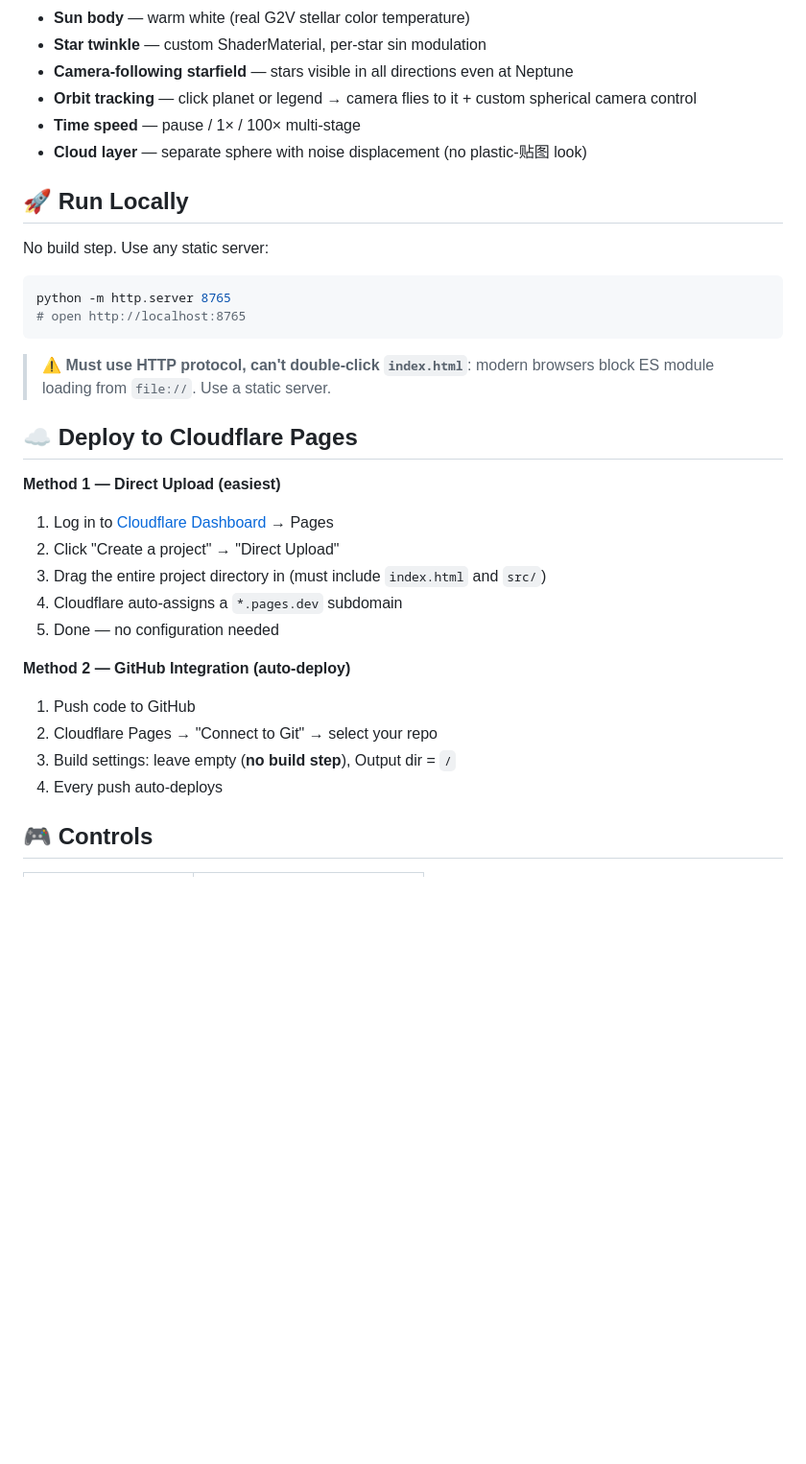
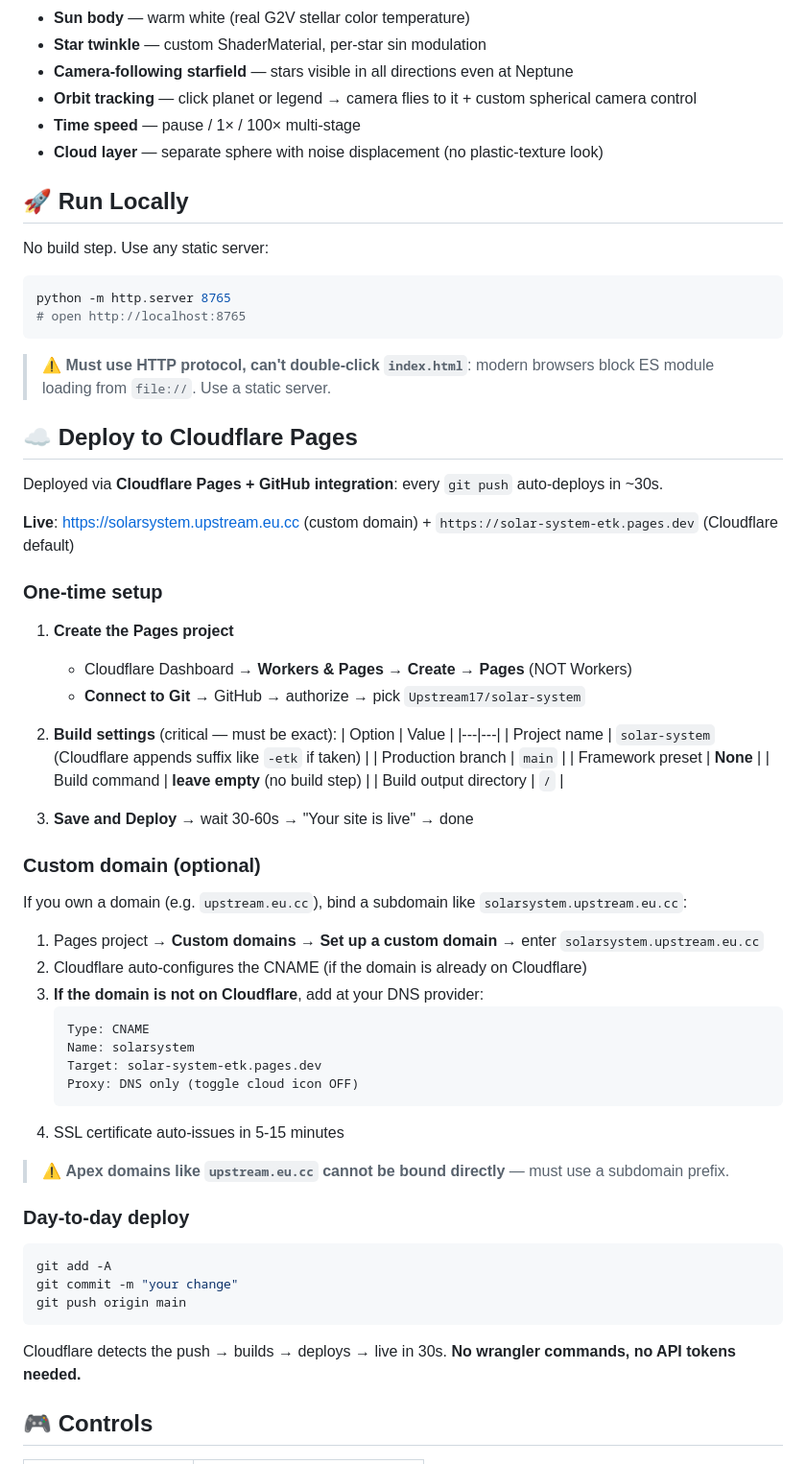
Before and after one commit to Upstream17/solar-system, a Markdown page: README.en.md, the part around the change. Shown at 96% size. GitHub-like rendering; blank space fills up the shorter version.

````diff
--- a/README.en.md
+++ b/README.en.md
@@ -20,7 +20,7 @@ A **Three.js 0.160** based 3D solar system explorer. Pure-frontend single-page a
 - **Camera-following starfield** — stars visible in all directions even at Neptune
 - **Orbit tracking** — click planet or legend → camera flies to it + custom spherical camera control
 - **Time speed** — pause / 1× / 100× multi-stage
-- **Cloud layer** — separate sphere with noise displacement (no plastic-贴图 look)
+- **Cloud layer** — separate sphere with noise displacement (no plastic-texture look)
 
 ## 🚀 Run Locally
 
@@ -35,20 +35,53 @@ python -m http.server 8765
 
 ## ☁️ Deploy to Cloudflare Pages
 
-**Method 1 — Direct Upload (easiest)**
+Deployed via **Cloudflare Pages + GitHub integration**: every `git push` auto-deploys in ~30s.
 
-1. Log in to [Cloudflare Dashboard](https://dash.cloudflare.com/) → Pages
-2. Click "Create a project" → "Direct Upload"
-3. Drag the entire project directory in (must include `index.html` and `src/`)
-4. Cloudflare auto-assigns a `*.pages.dev` subdomain
-5. Done — no configuration needed
+**Live**: [https://solarsystem.upstream.eu.cc](https://solarsystem.upstream.eu.cc) (custom domain) + `https://solar-system-etk.pages.dev` (Cloudflare default)
 
-**Method 2 — GitHub Integration (auto-deploy)**
+### One-time setup
 
-1. Push code to GitHub
-2. Cloudflare Pages → "Connect to Git" → select your repo
-3. Build settings: leave empty (**no build step**), Output dir = `/`
-4. Every push auto-deploys
+1. **Create the Pages project**
+   - Cloudflare Dashboard → **Workers & Pages** → **Create** → **Pages** (NOT Workers)
+   - **Connect to Git** → GitHub → authorize → pick `Upstream17/solar-system`
+
+2. **Build settings** (critical — must be exact):
+   | Option | Value |
+   |---|---|
+   | Project name | `solar-system` (Cloudflare appends suffix like `-etk` if taken) |
+   | Production branch | `main` |
+   | Framework preset | **None** |
+   | Build command | **leave empty** (no build step) |
+   | Build output directory | `/` |
+
+3. **Save and Deploy** → wait 30-60s → "Your site is live" → done
+
+### Custom domain (optional)
+
+If you own a domain (e.g. `upstream.eu.cc`), bind a subdomain like `solarsystem.upstream.eu.cc`:
+
+1. Pages project → **Custom domains** → **Set up a custom domain** → enter `solarsystem.upstream.eu.cc`
+2. Cloudflare auto-configures the CNAME (if the domain is already on Cloudflare)
+3. **If the domain is not on Cloudflare**, add at your DNS provider:
+   ```
+   Type: CNAME
+   Name: solarsystem
+   Target: solar-system-etk.pages.dev
+   Proxy: DNS only (toggle cloud icon OFF)
+   ```
+4. SSL certificate auto-issues in 5-15 minutes
+
+> ⚠️ **Apex domains like `upstream.eu.cc` cannot be bound directly** — must use a subdomain prefix.
+
+### Day-to-day deploy
+
+```bash
+git add -A
+git commit -m "your change"
+git push origin main
+```
+
+Cloudflare detects the push → builds → deploys → live in 30s. **No wrangler commands, no API tokens needed.**
 
 ## 🎮 Controls
 
````
Also changed, not shown: README.md (+43 -12 lines).
